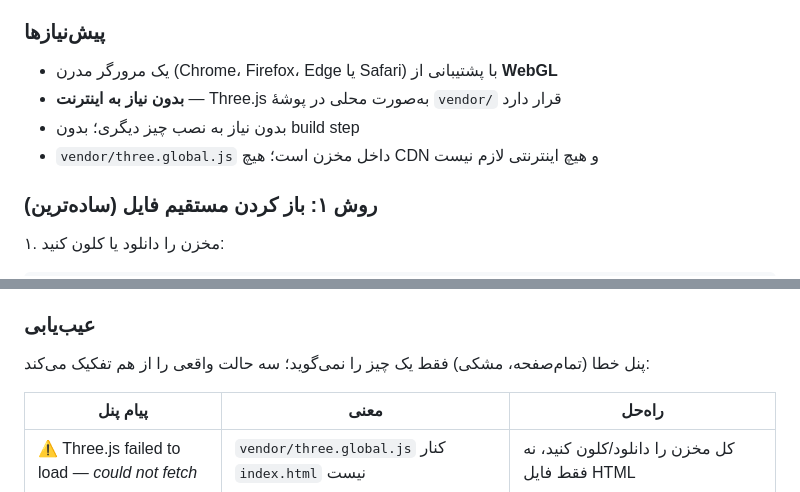
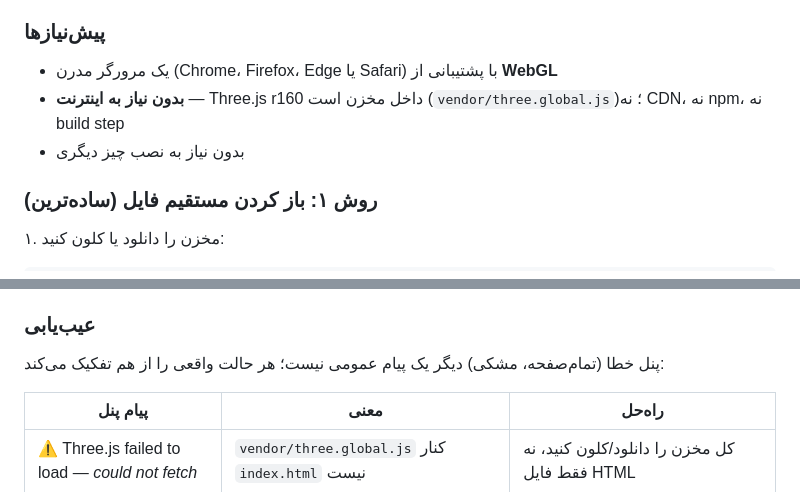
Before and after one commit to 17mohammad1718-png/superman-voxel, a Markdown page: README.md, 2 parts joined by grey strips. Drawn GitHub-style.

Commit message:
README: tighten the vendor/no-internet wording and the troubleshooting intro
Co-authored-by: arena-agent <297053741+arena-agent@users.noreply.github.com>

```diff
--- a/README.md
+++ b/README.md
@@ -7,9 +7,8 @@
 ### پیش‌نیازها
 
 - یک مرورگر مدرن (Chrome، Firefox، Edge یا Safari) با پشتیبانی از **WebGL**
-- **بدون نیاز به اینترنت** — Three.js به‌صورت محلی در پوشهٔ `vendor/` قرار دارد
-- بدون نیاز به نصب چیز دیگری؛ بدون build step
-- `vendor/three.global.js` داخل مخزن است؛ هیچ CDN و هیچ اینترنتی لازم نیست
+- **بدون نیاز به اینترنت** — Three.js r160 داخل مخزن است (`vendor/three.global.js`)؛ نه CDN، نه npm، نه build step
+- بدون نیاز به نصب چیز دیگری
 
 ### روش ۱: باز کردن مستقیم فایل (ساده‌ترین)
 
@@ -44,7 +43,7 @@ npx serve .
 
 ### عیب‌یابی
 
-پنل خطا (تمام‌صفحه، مشکی) فقط یک چیز را نمی‌گوید؛ سه حالت واقعی را از هم تفکیک می‌کند:
+پنل خطا (تمام‌صفحه، مشکی) دیگر یک پیام عمومی نیست؛ هر حالت واقعی را از هم تفکیک می‌کند:
 
 | پیام پنل | معنی | راه‌حل |
 |------|--------|--------|
```
